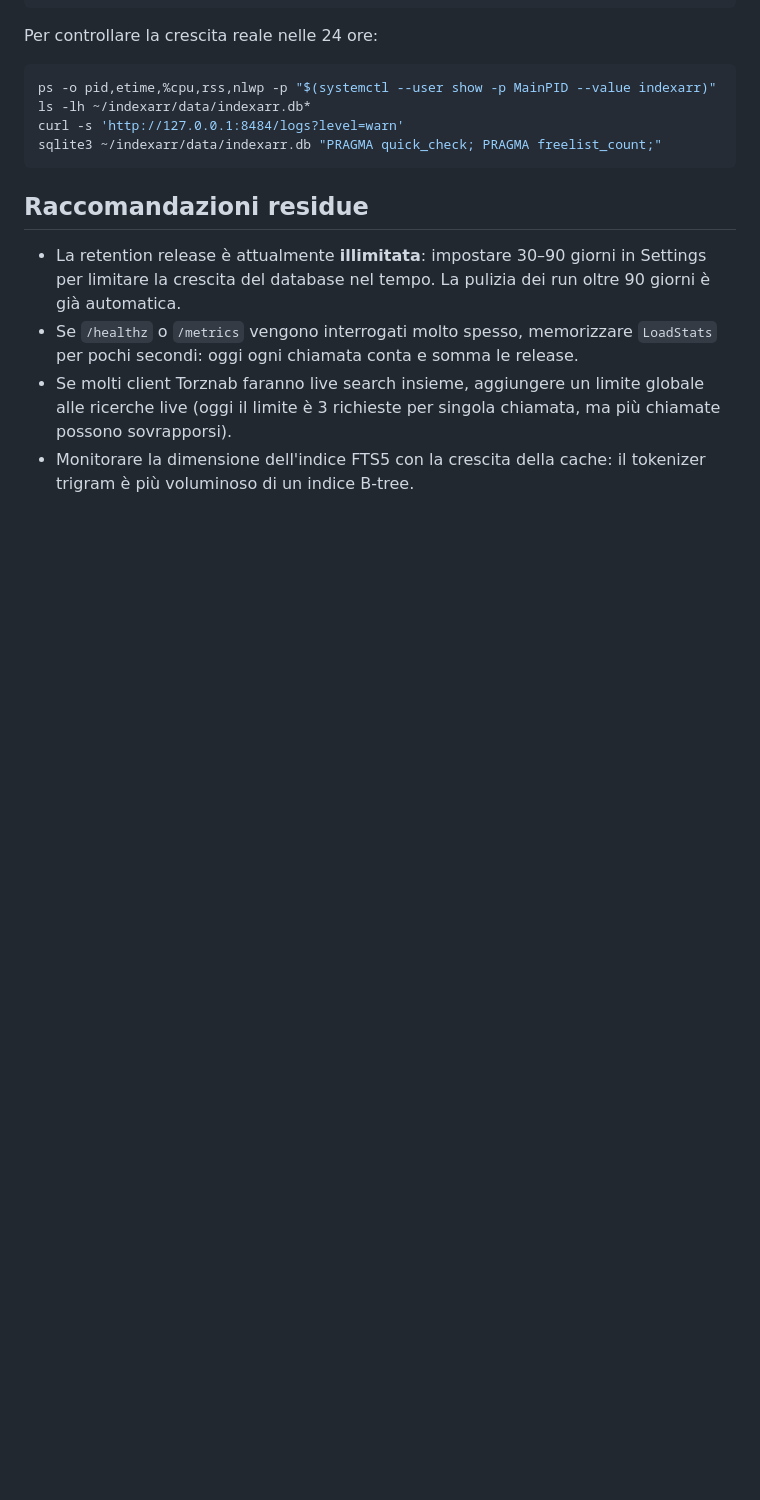
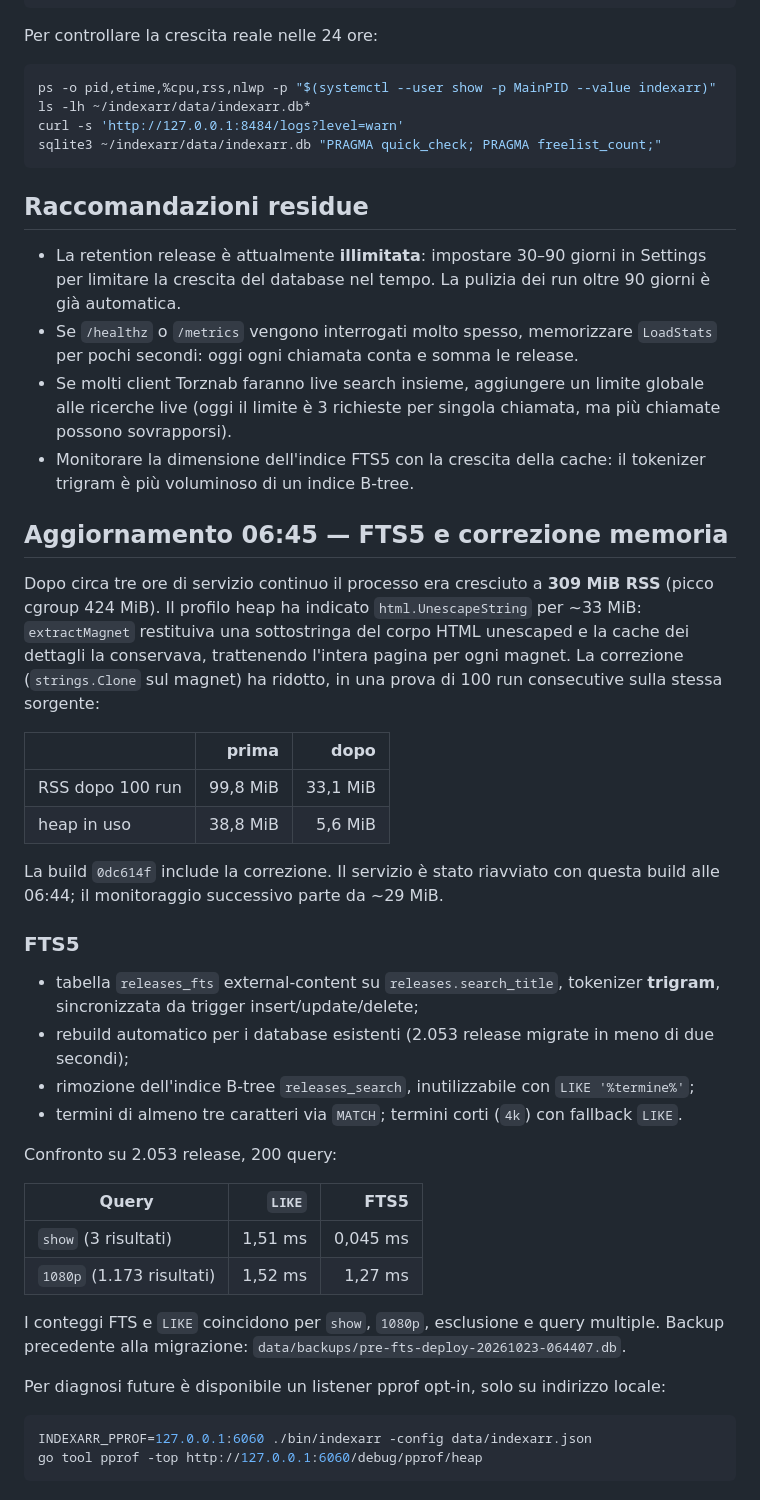
Before and after one commit to buzzqw/indexarr, a Markdown page: docs/AUDIT-2026-10-23.md, the part around one of its changes. Drawn GitHub-style; blank space fills up the shorter version.

Commit message:
Document FTS5 and the retained-page memory fix

````diff
--- a/docs/AUDIT-2026-10-23.md
+++ b/docs/AUDIT-2026-10-23.md
@@ -173,3 +175,50 @@ sqlite3 ~/indexarr/data/indexarr.db "PRAGMA quick_check; PRAGMA freelist_count;"
   ma più chiamate possono sovrapporsi).
 - Monitorare la dimensione dell'indice FTS5 con la crescita della cache: il
   tokenizer trigram è più voluminoso di un indice B-tree.
+
+## Aggiornamento 06:45 — FTS5 e correzione memoria
+
+Dopo circa tre ore di servizio continuo il processo era cresciuto a **309 MiB
+RSS** (picco cgroup 424 MiB). Il profilo heap ha indicato `html.UnescapeString`
+per ~33 MiB: `extractMagnet` restituiva una sottostringa del corpo HTML
+unescaped e la cache dei dettagli la conservava, trattenendo l'intera pagina per
+ogni magnet. La correzione (`strings.Clone` sul magnet) ha ridotto, in una prova
+di 100 run consecutive sulla stessa sorgente:
+
+| | prima | dopo |
+|---|---:|---:|
+| RSS dopo 100 run | 99,8 MiB | 33,1 MiB |
+| heap in uso | 38,8 MiB | 5,6 MiB |
+
+La build `0dc614f` include la correzione. Il servizio è stato riavviato con
+questa build alle 06:44; il monitoraggio successivo parte da ~29 MiB.
+
+### FTS5
+
+- tabella `releases_fts` external-content su `releases.search_title`, tokenizer
+  **trigram**, sincronizzata da trigger insert/update/delete;
+- rebuild automatico per i database esistenti (2.053 release migrate in meno di
+  due secondi);
+- rimozione dell'indice B-tree `releases_search`, inutilizzabile con
+  `LIKE '%termine%'`;
+- termini di almeno tre caratteri via `MATCH`; termini corti (`4k`) con fallback
+  `LIKE`.
+
+Confronto su 2.053 release, 200 query:
+
+| Query | `LIKE` | FTS5 |
+|---|---:|---:|
+| `show` (3 risultati) | 1,51 ms | 0,045 ms |
+| `1080p` (1.173 risultati) | 1,52 ms | 1,27 ms |
+
+I conteggi FTS e `LIKE` coincidono per `show`, `1080p`, esclusione e query
+multiple. Backup precedente alla migrazione:
+`data/backups/pre-fts-deploy-20261023-064407.db`.
+
+Per diagnosi future è disponibile un listener pprof opt-in, solo su indirizzo
+locale:
+
+```bash
+INDEXARR_PPROF=127.0.0.1:6060 ./bin/indexarr -config data/indexarr.json
+go tool pprof -top http://127.0.0.1:6060/debug/pprof/heap
+```
````
Also changed, not shown: other parts of docs/AUDIT-2026-10-23.md (+7 -5 lines), README.md (+7 -0 lines).
